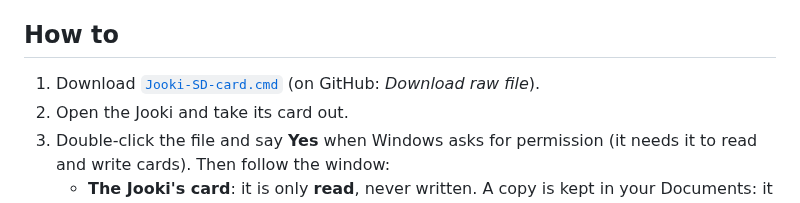
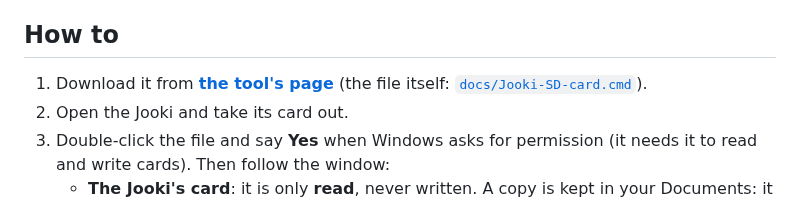
Before and after one commit to Guillain-RDCDE/OpenJooki, a Markdown page: tools/sdcard/README.md, the part around the change. Rendered like a GitHub page.

```diff
--- a/tools/sdcard/README.md
+++ b/tools/sdcard/README.md
@@ -13,7 +13,8 @@ The Jooki v2 keeps everything on a micro SD card inside it: 8 GB, of which about
 
 ## How to
 
-1. Download [`Jooki-SD-card.cmd`](Jooki-SD-card.cmd) (on GitHub: *Download raw file*).
+1. Download it from **[the tool's page](https://guillain-rdcde.github.io/OpenJooki/sdcard.html)**
+   (the file itself: [`docs/Jooki-SD-card.cmd`](../../docs/Jooki-SD-card.cmd)).
 2. Open the Jooki and take its card out.
 3. Double-click the file and say **Yes** when Windows asks for permission (it needs it
    to read and write cards). Then follow the window:
```
Also changed, not shown: README.md (+10 -3 lines), docs/README.md (+2 -2 lines), docs/img/sdcard-tool.png (added), 4 other files.
